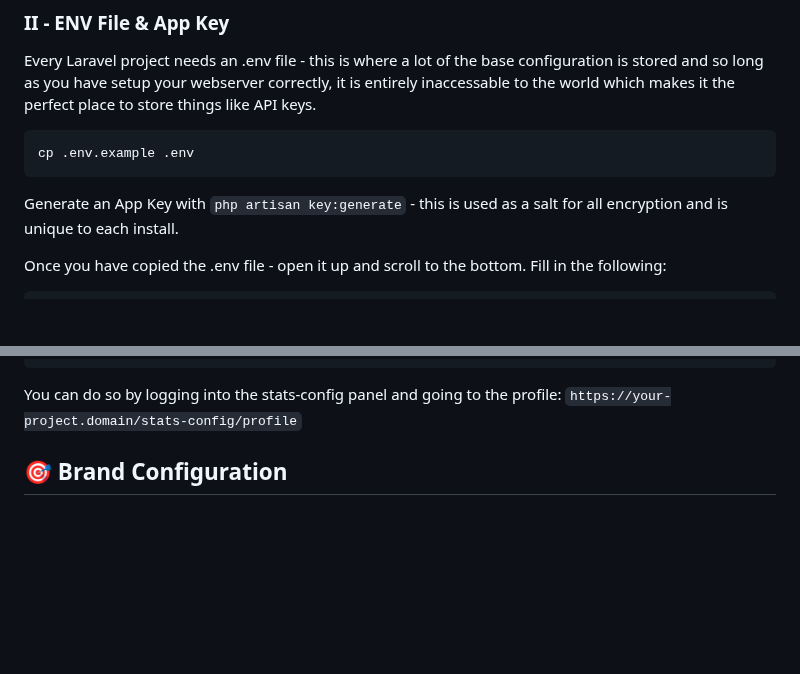
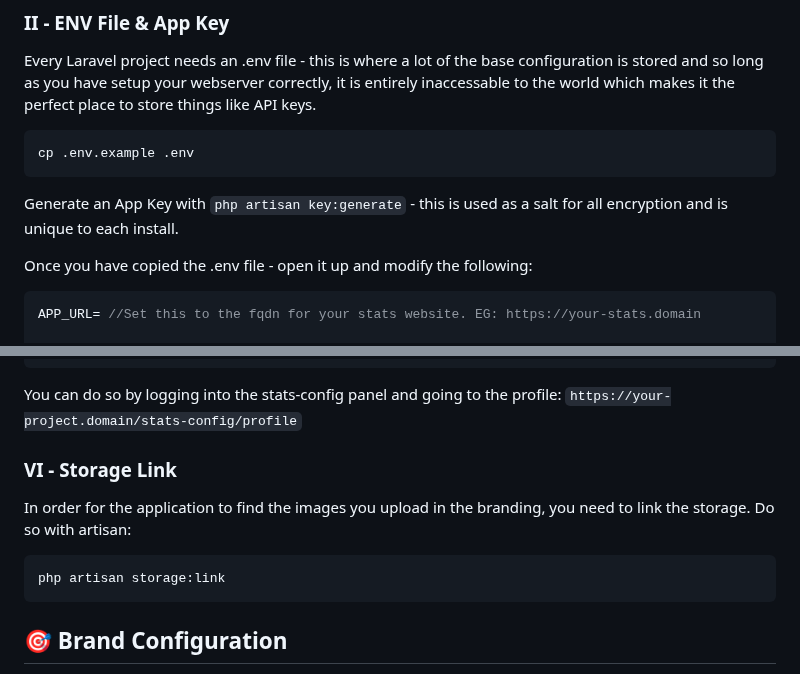
Before and after one commit to pschilly/gtfo-dcs.org, a Markdown page: README.md, 2 parts joined by grey strips. Drawn GitHub-style; blank space fills up the shorter version.

````diff
--- a/README.md
+++ b/README.md
@@ -73,9 +73,11 @@ cp .env.example .env
 
 Generate an App Key with `php artisan key:generate` - this is used as a salt for all encryption and is unique to each install.
 
-Once you have copied the .env file - open it up and scroll to the bottom. Fill in the following:
+Once you have copied the .env file - open it up and modify the following:
 
 ```php
+APP_URL= //Set this to the fqdn for your stats website. EG: https://your-stats.domain
+
 # DCS Server Bot Websockets API URL
 DCS_BOT_API_URL=  // This is both the IP address (or fqdn) and port. EG: http://localhost:9876
 # DCS Server Bot API Key
@@ -123,6 +125,14 @@ Password: password
 
 You can do so by logging into the stats-config panel and going to the profile:
 `https://your-project.domain/stats-config/profile`
+
+### VI - Storage Link
+
+In order for the application to find the images you upload in the branding, you need to link the storage. Do so with artisan:
+
+```bash
+php artisan storage:link
+```
 
 ## 🎯 Brand Configuration
 
````
